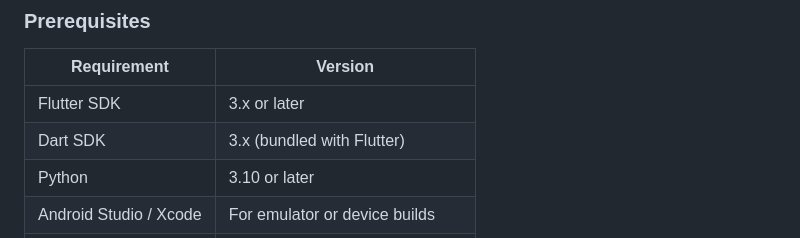
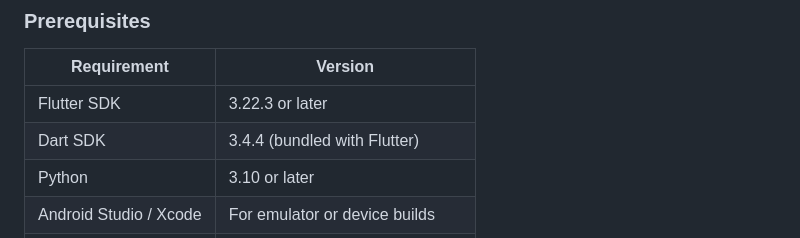
Before and after one commit to jenshikaj/CodeVerse-story-based-programming-app-for-kids, a Markdown page: README.md, the part around the change. Rendered like a GitHub page.

```diff
--- a/README.md
+++ b/README.md
@@ -240,8 +240,8 @@ codeverse/
 
 | Requirement | Version |
 |---|---|
-| Flutter SDK | 3.x or later |
-| Dart SDK | 3.x (bundled with Flutter) |
+| Flutter SDK | 3.22.3 or later |
+| Dart SDK | 3.4.4 (bundled with Flutter) |
 | Python | 3.10 or later |
 | Android Studio / Xcode | For emulator or device builds |
 | Google account | For Firebase and the Gemini API |
```
